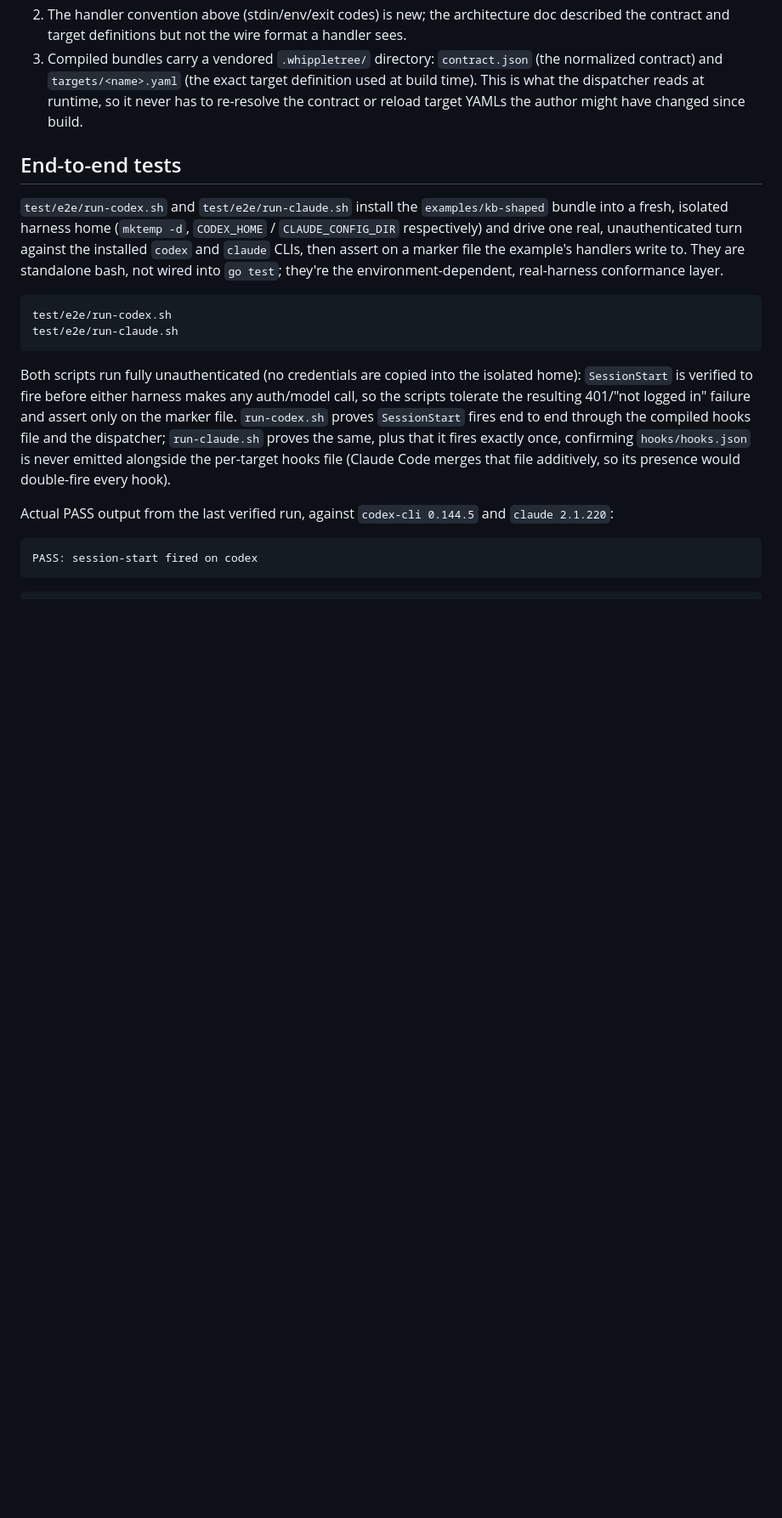
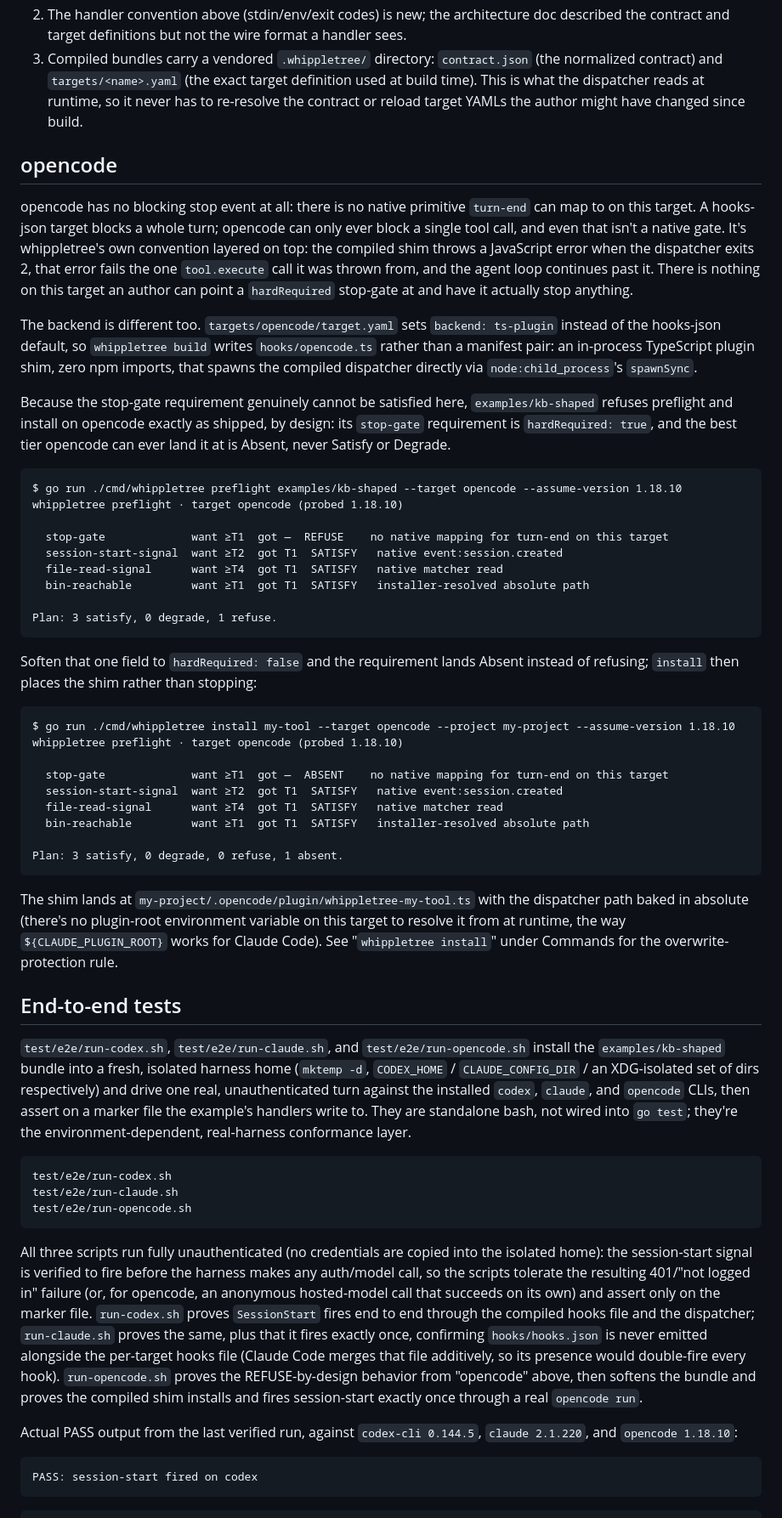
Before and after one commit to larstonder/whippletree, a Markdown page: README.md, the part around one of its changes. Shown at 85% size. Rendered like a GitHub page; blank space fills up the shorter version.

Commit message:
Add MAINTENANCE.md and document opencode in README

````diff
--- a/README.md
+++ b/README.md
@@ -245,31 +282,88 @@ Three additions this implementation makes relative to `harness-adapter.architect
    re-resolve the contract or reload target YAMLs the author might have changed since
    build.
 
+## opencode
+
+opencode has no blocking stop event at all: there is no native primitive `turn-end` can
+map to on this target. A hooks-json target blocks a whole turn; opencode can only ever
+block a single tool call, and even that isn't a native gate. It's whippletree's own
+convention layered on top: the compiled shim throws a JavaScript error when the
+dispatcher exits 2, that error fails the one `tool.execute` call it was thrown from, and
+the agent loop continues past it. There is nothing on this target an author can point a
+`hardRequired` stop-gate at and have it actually stop anything.
+
+The backend is different too. `targets/opencode/target.yaml` sets `backend: ts-plugin`
+instead of the hooks-json default, so `whippletree build` writes `hooks/opencode.ts`
+rather than a manifest pair: an in-process TypeScript plugin shim, zero npm imports,
+that spawns the compiled dispatcher directly via `node:child_process`'s `spawnSync`.
+
+Because the stop-gate requirement genuinely cannot be satisfied here, `examples/kb-shaped`
+refuses preflight and install on opencode exactly as shipped, by design: its `stop-gate`
+requirement is `hardRequired: true`, and the best tier opencode can ever land it at is
+Absent, never Satisfy or Degrade.
+
+```
+$ go run ./cmd/whippletree preflight examples/kb-shaped --target opencode --assume-version 1.18.10
+whippletree preflight · target opencode (probed 1.18.10)
+
+  stop-gate             want ≥T1  got —  REFUSE    no native mapping for turn-end on this target
+  session-start-signal  want ≥T2  got T1  SATISFY   native event:session.created
+  file-read-signal      want ≥T4  got T1  SATISFY   native matcher read
+  bin-reachable         want ≥T1  got T1  SATISFY   installer-resolved absolute path
+
+Plan: 3 satisfy, 0 degrade, 1 refuse.
+```
+
+Soften that one field to `hardRequired: false` and the requirement lands Absent instead
+of refusing; `install` then places the shim rather than stopping:
+
+```
+$ go run ./cmd/whippletree install my-tool --target opencode --project my-project --assume-version 1.18.10
+whippletree preflight · target opencode (probed 1.18.10)
+
+  stop-gate             want ≥T1  got —  ABSENT    no native mapping for turn-end on this target
+  session-start-signal  want ≥T2  got T1  SATISFY   native event:session.created
+  file-read-signal      want ≥T4  got T1  SATISFY   native matcher read
+  bin-reachable         want ≥T1  got T1  SATISFY   installer-resolved absolute path
+
+Plan: 3 satisfy, 0 degrade, 0 refuse, 1 absent.
+```
+
+The shim lands at `my-project/.opencode/plugin/whippletree-my-tool.ts` with the
+dispatcher path baked in absolute (there's no plugin-root environment variable on this
+target to resolve it from at runtime, the way `${CLAUDE_PLUGIN_ROOT}` works for Claude
+Code). See "`whippletree install`" under Commands for the overwrite-protection rule.
+
 ## End-to-end tests
 
-`test/e2e/run-codex.sh` and `test/e2e/run-claude.sh` install the `examples/kb-shaped`
-bundle into a fresh, isolated harness home (`mktemp -d`, `CODEX_HOME` /
-`CLAUDE_CONFIG_DIR` respectively) and drive one real, unauthenticated turn against the
-installed `codex` and `claude` CLIs, then assert on a marker file the example's handlers
-write to. They are standalone bash, not wired into `go test`; they're the
-environment-dependent, real-harness conformance layer.
+`test/e2e/run-codex.sh`, `test/e2e/run-claude.sh`, and `test/e2e/run-opencode.sh` install
+the `examples/kb-shaped` bundle into a fresh, isolated harness home (`mktemp -d`,
+`CODEX_HOME` / `CLAUDE_CONFIG_DIR` / an XDG-isolated set of dirs respectively) and drive
+one real, unauthenticated turn against the installed `codex`, `claude`, and `opencode`
+CLIs, then assert on a marker file the example's handlers write to. They are standalone
+bash, not wired into `go test`; they're the environment-dependent, real-harness
+conformance layer.
 
 ```bash
 test/e2e/run-codex.sh
 test/e2e/run-claude.sh
+test/e2e/run-opencode.sh
 ```
 
-Both scripts run fully unauthenticated (no credentials are copied into the isolated
-home): `SessionStart` is verified to fire before either harness makes any auth/model
-call, so the scripts tolerate the resulting 401/"not logged in" failure and assert only
-on the marker file. `run-codex.sh` proves `SessionStart` fires end to end through the
+All three scripts run fully unauthenticated (no credentials are copied into the isolated
+home): the session-start signal is verified to fire before the harness makes any
+auth/model call, so the scripts tolerate the resulting 401/"not logged in" failure (or,
+for opencode, an anonymous hosted-model call that succeeds on its own) and assert only on
+the marker file. `run-codex.sh` proves `SessionStart` fires end to end through the
 compiled hooks file and the dispatcher; `run-claude.sh` proves the same, plus that it
 fires exactly once, confirming `hooks/hooks.json` is never emitted alongside the
 per-target hooks file (Claude Code merges that file additively, so its presence would
-double-fire every hook).
+double-fire every hook). `run-opencode.sh` proves the REFUSE-by-design behavior from
+"opencode" above, then softens the bundle and proves the compiled shim installs and
+fires session-start exactly once through a real `opencode run`.
 
-Actual PASS output from the last verified run, against `codex-cli 0.144.5` and
-`claude 2.1.220`:
+Actual PASS output from the last verified run, against `codex-cli 0.144.5`,
+`claude 2.1.220`, and `opencode 1.18.10`:
 
 ```
 PASS: session-start fired on codex
````
Also changed, not shown: other parts of README.md (+54 -5 lines), MAINTENANCE.md (added, +46 -0 lines).
